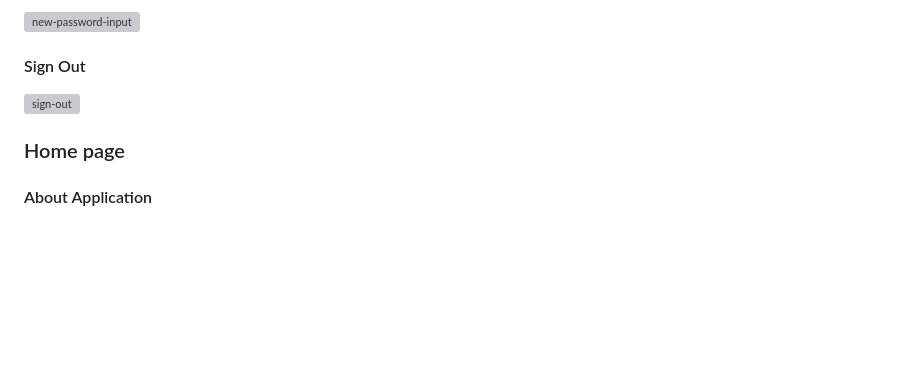
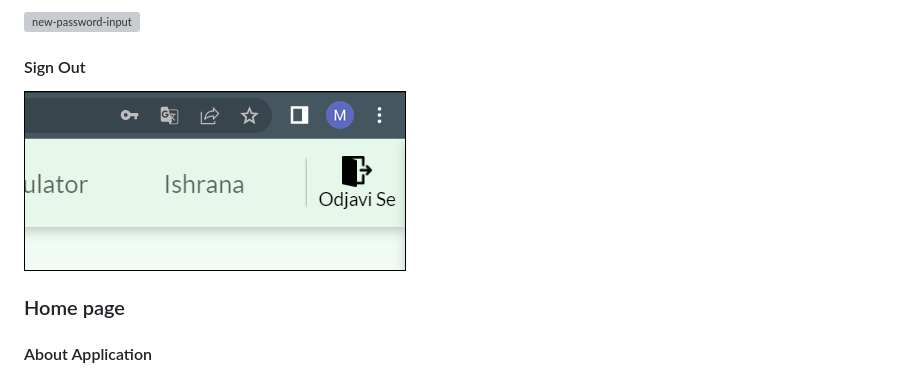
Before and after one commit to mkokor/nuthyro, a Markdown page: README.md, the part around the change. Drawn GitHub-style; blank space fills up the shorter version; grey boxes are pictures that could not be loaded.

Commit message:
Ažurirana README.md datoteka

```diff
--- a/README.md
+++ b/README.md
@@ -46,7 +46,7 @@ NuThyro is a web application for helping people in diet control. It is intended
 
 #### Sign Out
 <div>
-    <img src="./screenshots/odjava.png" alt="sign-out" style="display: inline-block; width: 100%;">
+    <img src="./screenshots/odjavi-se.png" alt="sign-out" style="display: inline-block; width: 100%;">
 </div>
 
 ### Home page
```
